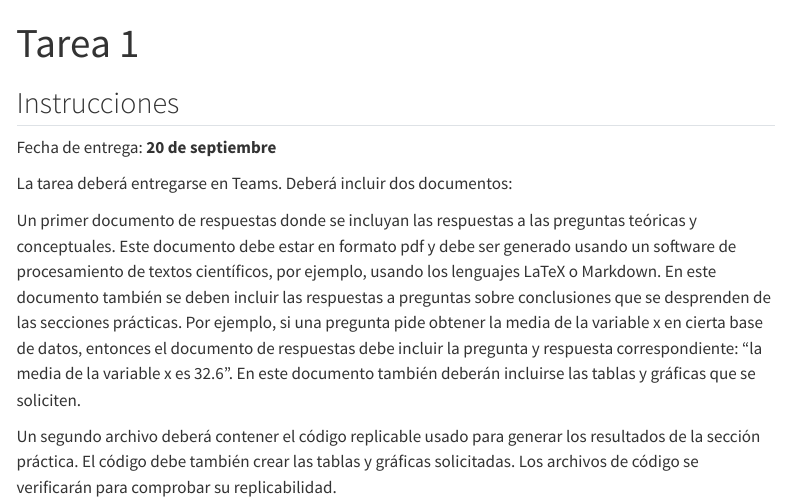
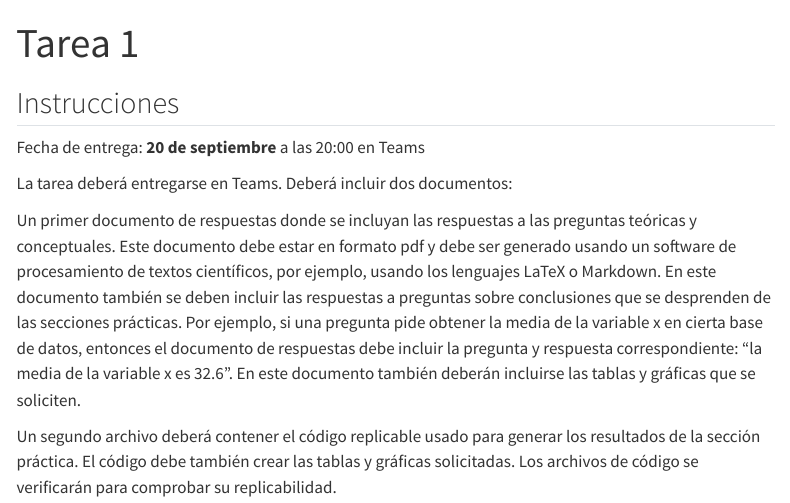
Before and after one commit to rojasirvin/econometria-ii, a Quarto document (tareas/tarea-1.qmd): the page in a window 1100 px wide, from its top. Rendered offline with R 4.5, knitr and Pandoc in place of Quarto, with nearby package versions; menus at the side of the page are left out.

Commit message:
update tarea 1

```diff
--- a/tareas/tarea-1.qmd
+++ b/tareas/tarea-1.qmd
@@ -5,7 +5,7 @@ lang: es
 
 ## Instrucciones
 
-Fecha de entrega: **20 de septiembre**
+Fecha de entrega: **20 de septiembre** a las 20:00 en Teams
 
 La tarea deberá entregarse en Teams. Deberá incluir dos documentos:
 
```
Also changed, not shown: docs/search.json, 1 other file.
